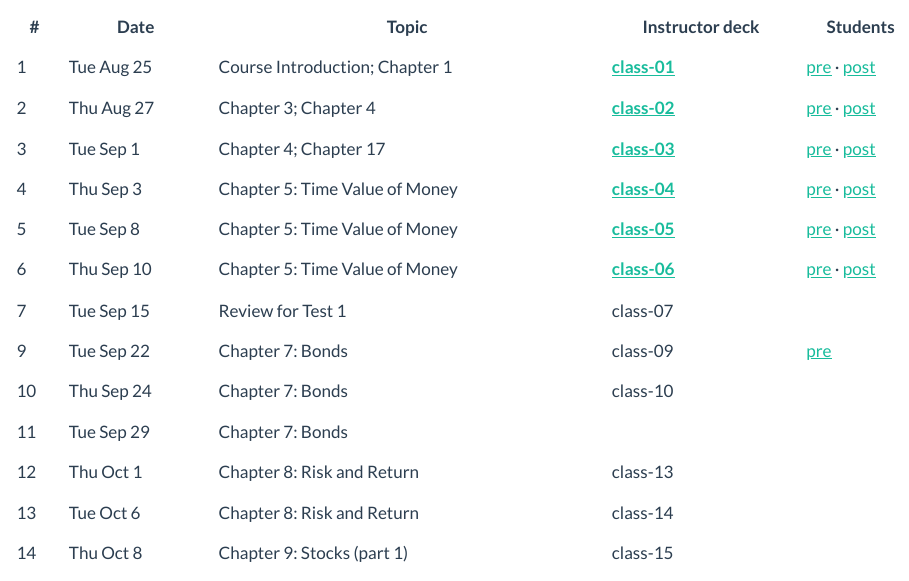
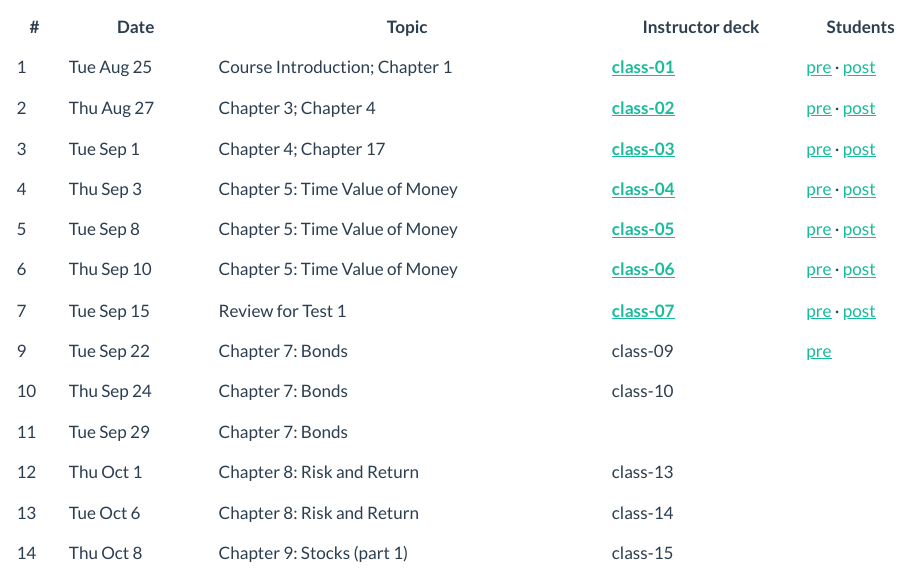
Before and after one commit to justin-mohr/justin-mohr.github.io, a Quarto document (teach/index.qmd): the page in a window 1100 px wide, from 120 px down. Rendered offline with R 4.5, knitr and Pandoc in place of Quarto, with nearby package versions.

Commit message:
Publish class-07 instructor deck (password encrypted); refresh /teach

```diff
--- a/teach/index.qmd
+++ b/teach/index.qmd
@@ -21,7 +21,7 @@ format:
 <tr><td>4</td><td>Thu Sep 3</td><td>Chapter 5: Time Value of Money</td><td><a href="https://jmohr.me/fina3000/class-04-instructor.html"><strong>class-04</strong></a></td><td><a href="https://jmohr.me/fina3000/class-04-preclass.html">pre</a> &middot; <a href="https://jmohr.me/fina3000/class-04-postclass.html">post</a></td></tr>
 <tr><td>5</td><td>Tue Sep 8</td><td>Chapter 5: Time Value of Money</td><td><a href="https://jmohr.me/fina3000/class-05-instructor.html"><strong>class-05</strong></a></td><td><a href="https://jmohr.me/fina3000/class-05-preclass.html">pre</a> &middot; <a href="https://jmohr.me/fina3000/class-05-postclass.html">post</a></td></tr>
 <tr><td>6</td><td>Thu Sep 10</td><td>Chapter 5: Time Value of Money</td><td><a href="https://jmohr.me/fina3000/class-06-instructor.html"><strong>class-06</strong></a></td><td><a href="https://jmohr.me/fina3000/class-06-preclass.html">pre</a> &middot; <a href="https://jmohr.me/fina3000/class-06-postclass.html">post</a></td></tr>
-<tr><td>7</td><td>Tue Sep 15</td><td>Review for Test 1</td><td>class-07</td><td></td></tr>
+<tr><td>7</td><td>Tue Sep 15</td><td>Review for Test 1</td><td><a href="https://jmohr.me/fina3000/class-07-instructor.html"><strong>class-07</strong></a></td><td><a href="https://jmohr.me/fina3000/class-07-preclass.html">pre</a> &middot; <a href="https://jmohr.me/fina3000/class-07-postclass.html">post</a></td></tr>
 <tr><td>9</td><td>Tue Sep 22</td><td>Chapter 7: Bonds</td><td>class-09</td><td><a href="https://jmohr.me/fina3000/class-09-preclass.html">pre</a></td></tr>
 <tr><td>10</td><td>Thu Sep 24</td><td>Chapter 7: Bonds</td><td>class-10</td><td></td></tr>
 <tr><td>11</td><td>Tue Sep 29</td><td>Chapter 7: Bonds</td><td></td><td></td></tr>
```
Also changed, not shown: 1 other file.
